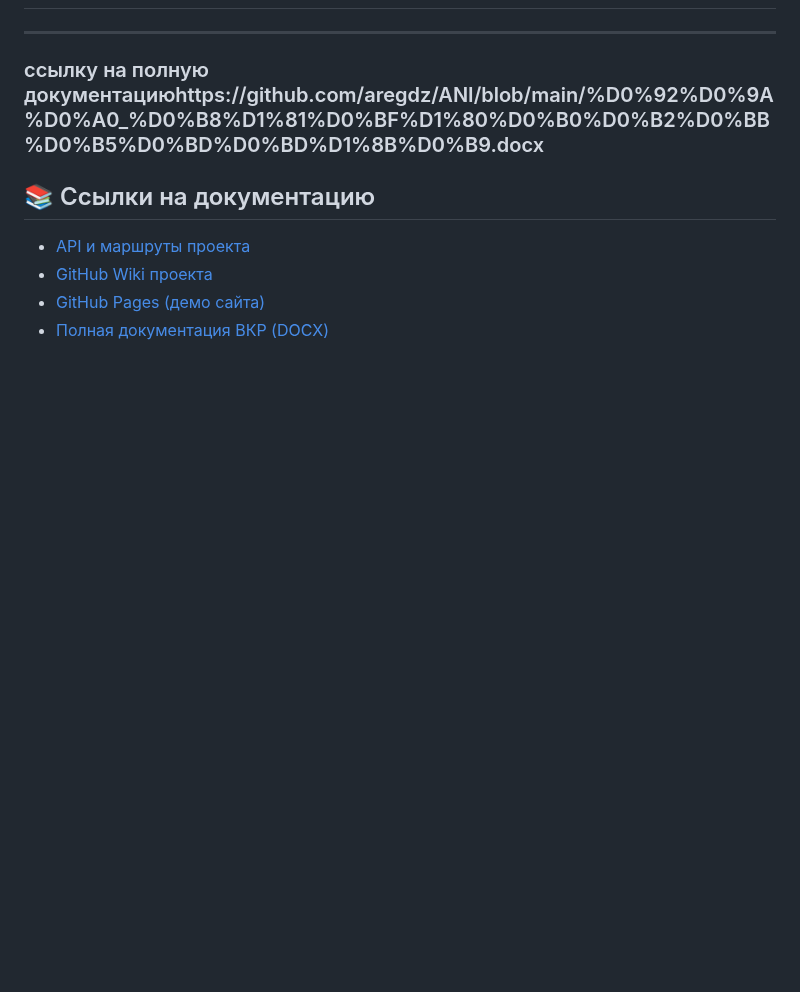
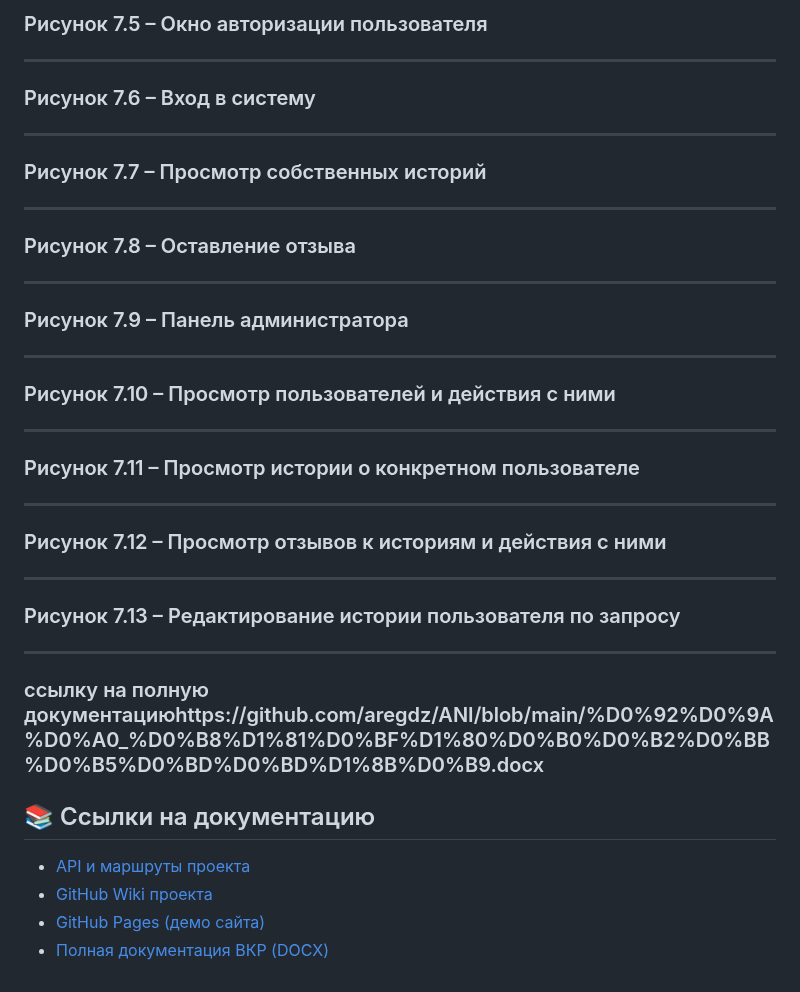
Before and after one commit to aregdz/ANI, a Markdown page: README.md, the part around one of its changes. GitHub-like rendering; blank space fills up the shorter version.

```diff
--- a/README.md
+++ b/README.md
@@ -461,3 +491,54 @@ python manage.py migrate
+### Рисунок 7.5 – Окно авторизации пользователя
+
+<!-- вставь изображение сюда -->
+
+---
+
+### Рисунок 7.6 – Вход в систему
+
+<!-- вставь изображение сюда -->
+
+---
+
+### Рисунок 7.7 – Просмотр собственных историй
+
+<!-- вставь изображение сюда -->
+
+---
+
+### Рисунок 7.8 – Оставление отзыва
+
+<!-- вставь изображение сюда -->
+
+---
+
+### Рисунок 7.9 – Панель администратора
+
+<!-- вставь изображение сюда -->
+
+---
+
+### Рисунок 7.10 – Просмотр пользователей и действия с ними
+
+<!-- вставь изображение сюда -->
+
+---
+
+### Рисунок 7.11 – Просмотр истории о конкретном пользователе
+
+<!-- вставь изображение сюда -->
+
+---
+
+### Рисунок 7.12 – Просмотр отзывов к историям и действия с ними
+
+<!-- вставь изображение сюда -->
+
+---
+
+### Рисунок 7.13 – Редактирование истории пользователя по запросу
+
+<!-- вставь изображение сюда -->
 
 ---
 ### ссылку на полную документациюhttps://github.com/aregdz/ANI/blob/main/%D0%92%D0%9A%D0%A0_%D0%B8%D1%81%D0%BF%D1%80%D0%B0%D0%B2%D0%BB%D0%B5%D0%BD%D0%BD%D1%8B%D0%B9.docx
```
Also changed, not shown: other parts of README.md (+30 -0 lines).
